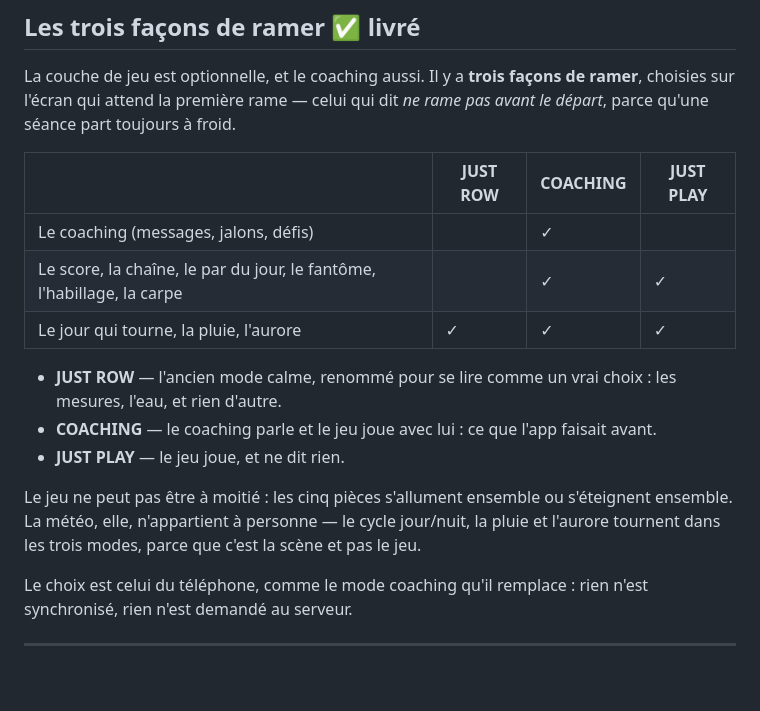
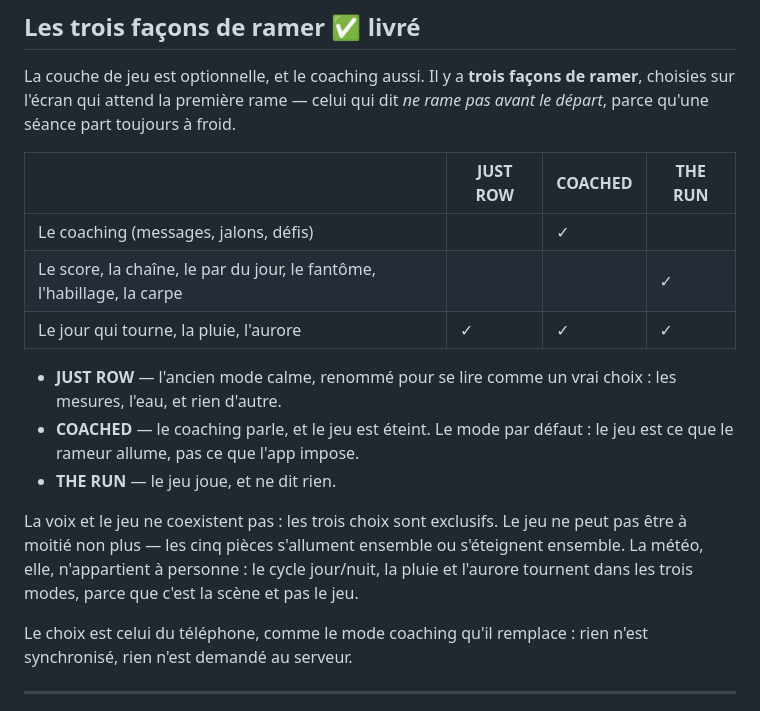
Before and after one commit to INTARYNX/xesync, a Markdown page: docs/GAMIFICATION.md, the part around the change. Rendered like a GitHub page; blank space fills up the shorter version.

```diff
--- a/docs/GAMIFICATION.md
+++ b/docs/GAMIFICATION.md
@@ -498,22 +498,23 @@ façons de ramer**, choisies sur l'écran qui attend la première rame — celui
 qui dit *ne rame pas avant le départ*, parce qu'une séance part toujours à
 froid.
 
-| | **JUST ROW** | **COACHING** | **JUST PLAY** |
+| | **JUST ROW** | **COACHED** | **THE RUN** |
 |---|---|---|---|
 | Le coaching (messages, jalons, défis) | | ✓ | |
-| Le score, la chaîne, le par du jour, le fantôme, l'habillage, la carpe | | ✓ | ✓ |
+| Le score, la chaîne, le par du jour, le fantôme, l'habillage, la carpe | | | ✓ |
 | Le jour qui tourne, la pluie, l'aurore | ✓ | ✓ | ✓ |
 
 - **JUST ROW** — l'ancien mode calme, renommé pour se lire comme un vrai
   choix : les mesures, l'eau, et rien d'autre.
-- **COACHING** — le coaching parle et le jeu joue avec lui : ce que
-  l'app faisait avant.
-- **JUST PLAY** — le jeu joue, et ne dit rien.
+- **COACHED** — le coaching parle, et le jeu est éteint. Le mode par
+  défaut : le jeu est ce que le rameur allume, pas ce que l'app impose.
+- **THE RUN** — le jeu joue, et ne dit rien.
 
-Le jeu ne peut pas être à moitié : les cinq pièces s'allument ensemble ou
-s'éteignent ensemble. La météo, elle, n'appartient à personne — le cycle
-jour/nuit, la pluie et l'aurore tournent dans les trois modes, parce que
-c'est la scène et pas le jeu.
+La voix et le jeu ne coexistent pas : les trois choix sont exclusifs. Le
+jeu ne peut pas être à moitié non plus — les cinq pièces s'allument
+ensemble ou s'éteignent ensemble. La météo, elle, n'appartient à personne :
+le cycle jour/nuit, la pluie et l'aurore tournent dans les trois modes,
+parce que c'est la scène et pas le jeu.
 
 Le choix est celui du téléphone, comme le mode coaching qu'il remplace :
 rien n'est synchronisé, rien n'est demandé au serveur.
```
Also changed, not shown: README.md (+3 -2 lines), docs/CONCEPT.md (+10 -6 lines), docs/images/game-panel.png, 5 other files.
